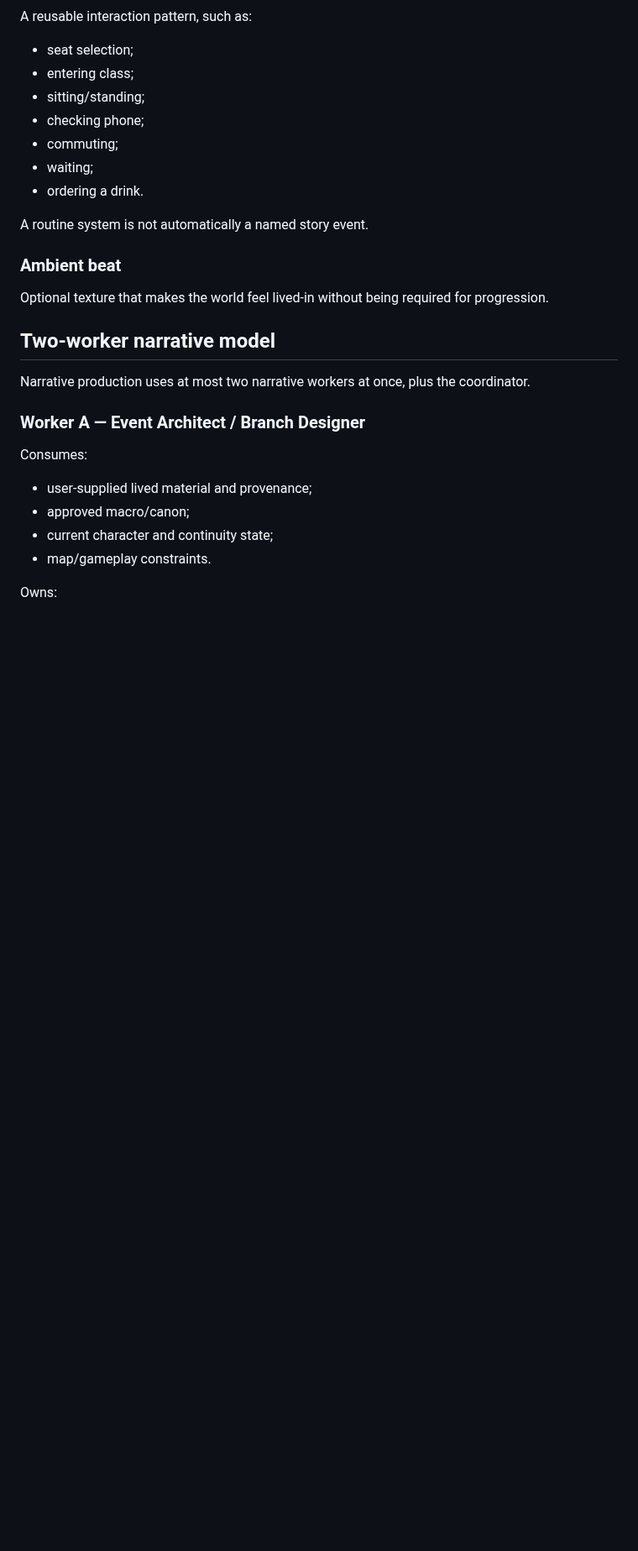
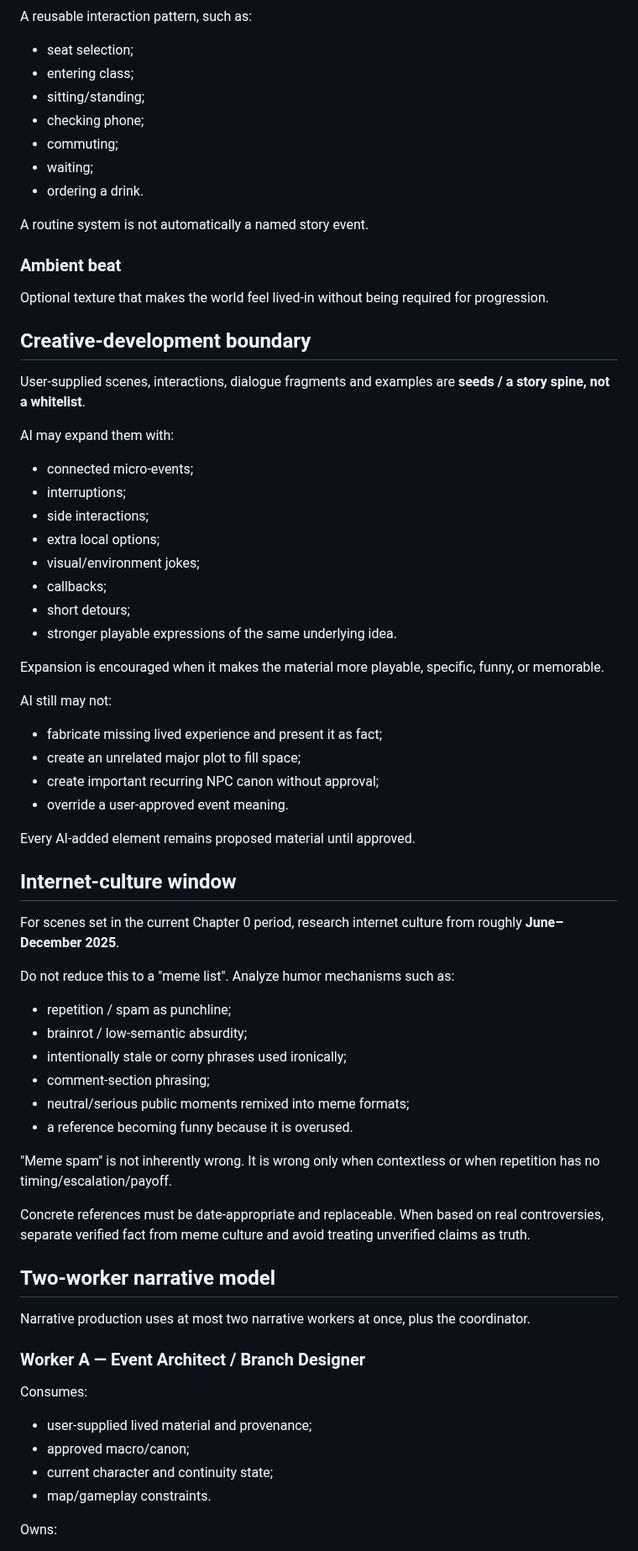
Before and after one commit to phambac2k701-blip/farm_pro_max, a Markdown page: docs/narrative/UET_NARRATIVE_SKILL_V2.md, the part around one of its changes. Shown at 84% size. GitHub-like rendering; blank space fills up the shorter version.

Commit message:
docs: broaden narrative skill creative and trend guidance

```diff
--- a/docs/narrative/UET_NARRATIVE_SKILL_V2.md
+++ b/docs/narrative/UET_NARRATIVE_SKILL_V2.md
@@ -119,6 +119,46 @@ A routine system is not automatically a named story event.
 
 ### Ambient beat
 Optional texture that makes the world feel lived-in without being required for progression.
+
+## Creative-development boundary
+
+User-supplied scenes, interactions, dialogue fragments and examples are **seeds / a story spine, not a whitelist**.
+
+AI may expand them with:
+- connected micro-events;
+- interruptions;
+- side interactions;
+- extra local options;
+- visual/environment jokes;
+- callbacks;
+- short detours;
+- stronger playable expressions of the same underlying idea.
+
+Expansion is encouraged when it makes the material more playable, specific, funny, or memorable.
+
+AI still may not:
+- fabricate missing lived experience and present it as fact;
+- create an unrelated major plot to fill space;
+- create important recurring NPC canon without approval;
+- override a user-approved event meaning.
+
+Every AI-added element remains proposed material until approved.
+
+## Internet-culture window
+
+For scenes set in the current Chapter 0 period, research internet culture from roughly **June–December 2025**.
+
+Do not reduce this to a "meme list". Analyze humor mechanisms such as:
+- repetition / spam as punchline;
+- brainrot / low-semantic absurdity;
+- intentionally stale or corny phrases used ironically;
+- comment-section phrasing;
+- neutral/serious public moments remixed into meme formats;
+- a reference becoming funny because it is overused.
+
+"Meme spam" is not inherently wrong. It is wrong only when contextless or when repetition has no timing/escalation/payoff.
+
+Concrete references must be date-appropriate and replaceable. When based on real controversies, separate verified fact from meme culture and avoid treating unverified claims as truth.
 
 ## Two-worker narrative model
 
```
Also changed, not shown: other parts of docs/narrative/UET_NARRATIVE_SKILL_V2.md (+5 -3 lines), docs/narrative/NARRATIVE_RESEARCH_AND_SKILL_V2.md (+7 -5 lines).
